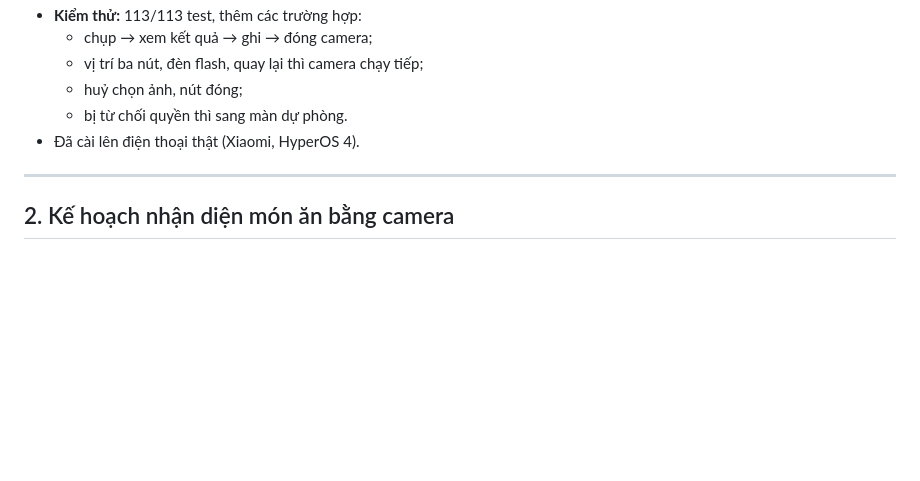
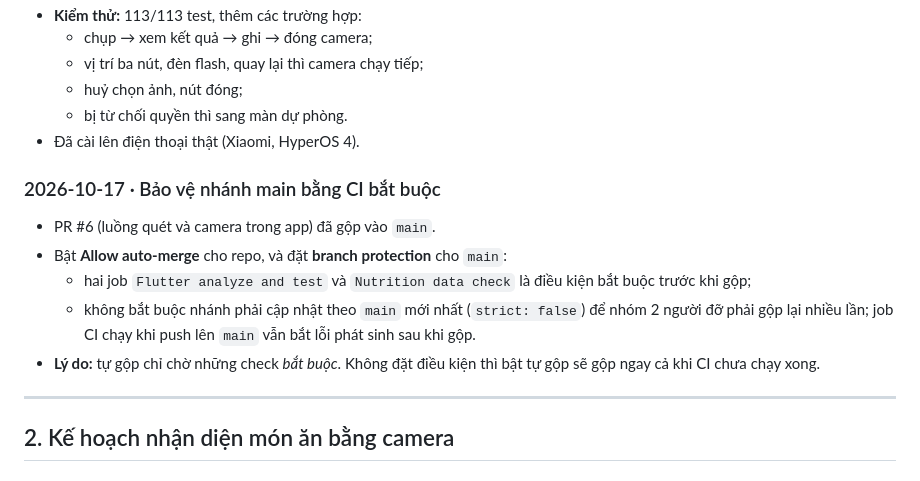
Before and after one commit to JimeaVV/nlcn, a Markdown page: docs/QUA_TRINH_THUC_HIEN.md, the part around the change. GitHub-like rendering; blank space fills up the shorter version.

Commit message:
Document required CI checks and auto-merge on main

```diff
--- a/docs/QUA_TRINH_THUC_HIEN.md
+++ b/docs/QUA_TRINH_THUC_HIEN.md
@@ -305,6 +305,17 @@ commit và kết quả kiểm thử.
   - bị từ chối quyền thì sang màn dự phòng.
 - Đã cài lên điện thoại thật (Xiaomi, HyperOS 4).
 
+### 2026-10-17 · Bảo vệ nhánh main bằng CI bắt buộc
+- PR #6 (luồng quét và camera trong app) đã gộp vào `main`.
+- Bật **Allow auto-merge** cho repo, và đặt **branch protection** cho `main`:
+  - hai job `Flutter analyze and test` và `Nutrition data check` là điều
+    kiện bắt buộc trước khi gộp;
+  - không bắt buộc nhánh phải cập nhật theo `main` mới nhất (`strict: false`)
+    để nhóm 2 người đỡ phải gộp lại nhiều lần; job CI chạy khi push lên
+    `main` vẫn bắt lỗi phát sinh sau khi gộp.
+- **Lý do:** tự gộp chỉ chờ những check *bắt buộc*. Không đặt điều kiện thì
+  bật tự gộp sẽ gộp ngay cả khi CI chưa chạy xong.
+
 ---
 
 ## 2. Kế hoạch nhận diện món ăn bằng camera
```
Also changed, not shown: docs/PHAN_CONG.md (+5 -0 lines).
